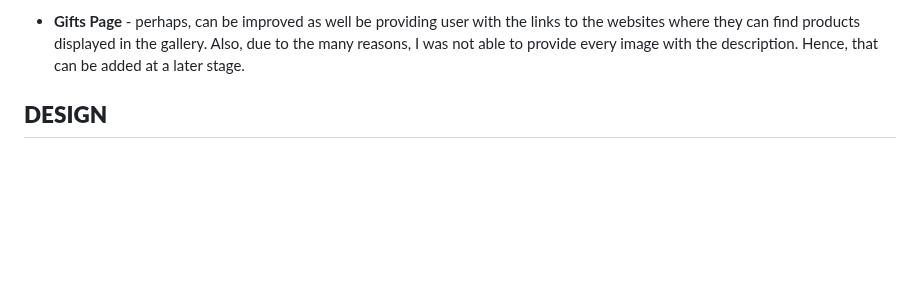
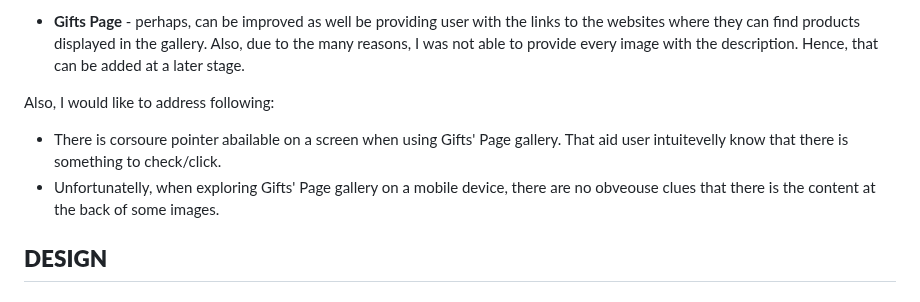
Before and after one commit to vica781/Discover-Amber_2, a Markdown page: README.md, the part around the change. Rendered like a GitHub page; blank space fills up the shorter version.

Commit message:
Add more content to Gifts Page Future Features

```diff
--- a/README.md
+++ b/README.md
@@ -176,6 +176,10 @@ The main requirements of this project are to build a responsive and static front
 - **Usage Page** - taking in concideration the aim of this project and the time given, I have only mentioned a tiny fraction of the areas where humans found aplication for amber. There is still so much I would like to share with the user. Amber has been used by humans since ancient times. It is studied by geologists, palaeontologists and geochemists. The use of amber in medicine, cosmetology, pharmacology and perfume industry deserves a separate website! Also, there are many legends and folks’ stories about the amber.
 
 - **Gifts Page** - perhaps, can be improved as well be providing user with the links to the websites where they can find products displayed in the gallery. Also, due to the many reasons, I was not able to provide every image with the description. Hence, that can be added at a later stage.
+
+Also, I would like to address following:
+   - There is corsoure pointer abailable on a screen when using Gifts' Page gallery. That aid user intuitevelly know that there is something to check/click.
+   - Unfortunatelly, when exploring Gifts' Page gallery on a mobile device, there are no obveouse clues that there is the content at the back of some images.
 
 ## **DESIGN**
 
```
